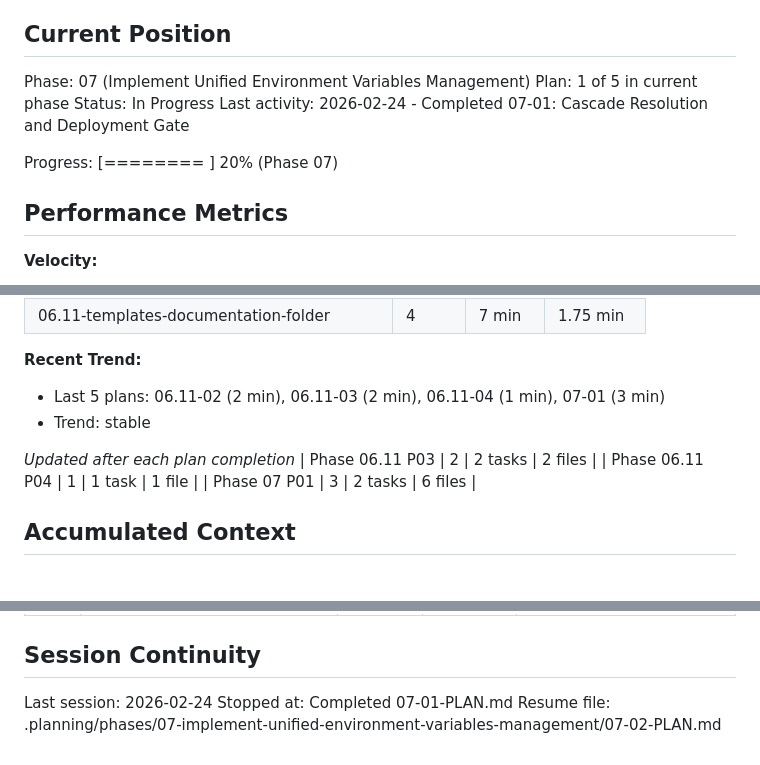
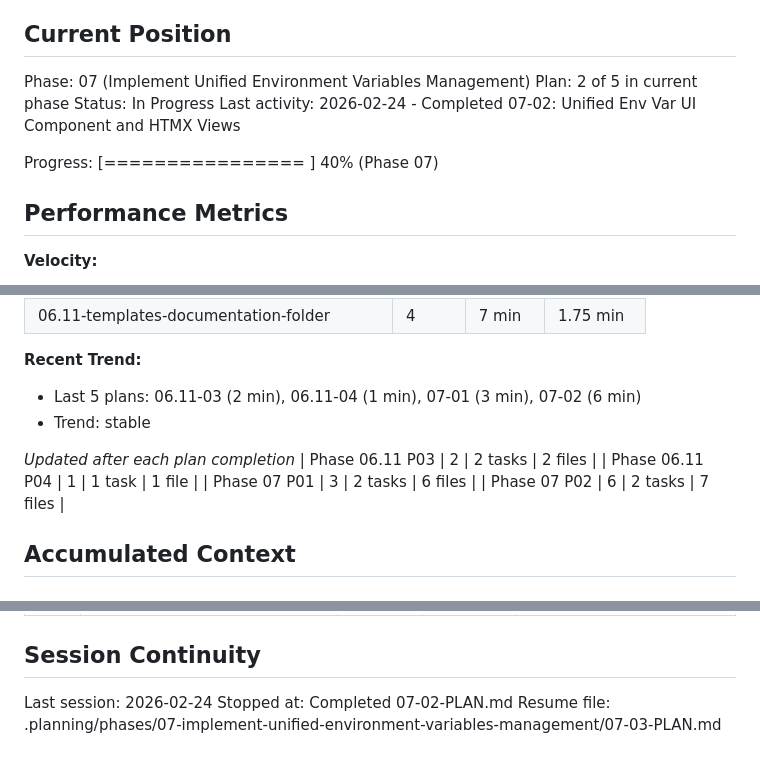
Before and after one commit to yourdevops/pathfinder, a Markdown page: .planning/STATE.md, 3 parts joined by grey strips. Rendered like a GitHub page.

Commit message:
docs(07-02): complete unified env var UI component plan
Co-Authored-By: Claude Opus 4.6 <noreply@anthropic.com>

```diff
--- a/.planning/STATE.md
+++ b/.planning/STATE.md
@@ -10,11 +10,11 @@ See: .planning/PROJECT.md (updated 2026-01-21)
 ## Current Position
 
 Phase: 07 (Implement Unified Environment Variables Management)
-Plan: 1 of 5 in current phase
+Plan: 2 of 5 in current phase
 Status: In Progress
-Last activity: 2026-02-24 - Completed 07-01: Cascade Resolution and Deployment Gate
+Last activity: 2026-02-24 - Completed 07-02: Unified Env Var UI Component and HTMX Views
 
-Progress: [========                                ] 20% (Phase 07)
+Progress: [================                        ] 40% (Phase 07)
 
 ## Performance Metrics
 
@@ -51,13 +51,14 @@ Progress: [========                                ] 20% (Phase 07)
 | 06.11-templates-documentation-folder | 4 | 7 min | 1.75 min |
 
 **Recent Trend:**
-- Last 5 plans: 06.11-02 (2 min), 06.11-03 (2 min), 06.11-04 (1 min), 07-01 (3 min)
+- Last 5 plans: 06.11-03 (2 min), 06.11-04 (1 min), 07-01 (3 min), 07-02 (6 min)
 - Trend: stable
 
 *Updated after each plan completion*
 | Phase 06.11 P03 | 2 | 2 tasks | 2 files |
 | Phase 06.11 P04 | 1 | 1 task | 1 file |
 | Phase 07 P01 | 3 | 2 tasks | 6 files |
+| Phase 07 P02 | 6 | 2 tasks | 7 files |
 
 ## Accumulated Context
 
@@ -329,5 +333,5 @@ None
 ## Session Continuity
 
 Last session: 2026-02-24
-Stopped at: Completed 07-01-PLAN.md
-Resume file: .planning/phases/07-implement-unified-environment-variables-management/07-02-PLAN.md
+Stopped at: Completed 07-02-PLAN.md
+Resume file: .planning/phases/07-implement-unified-environment-variables-management/07-03-PLAN.md
```
Also changed, not shown: other parts of .planning/STATE.md (+3 -0 lines), 1 other file.
